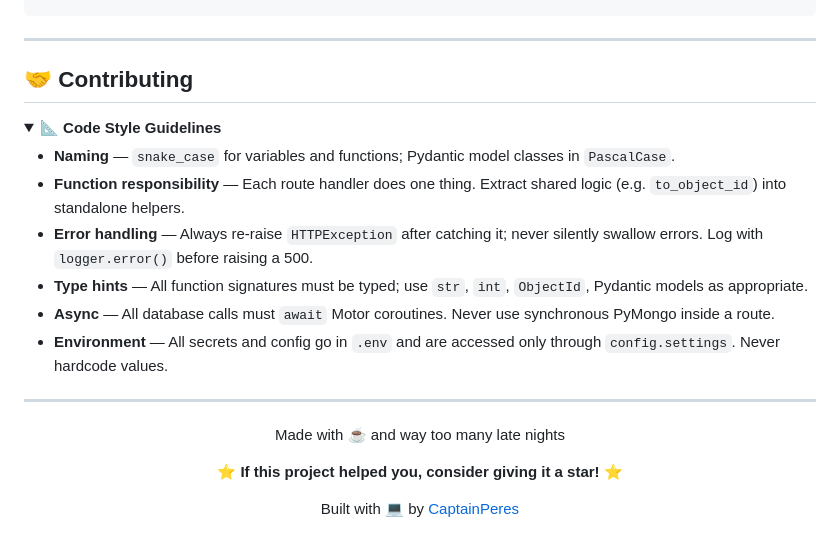
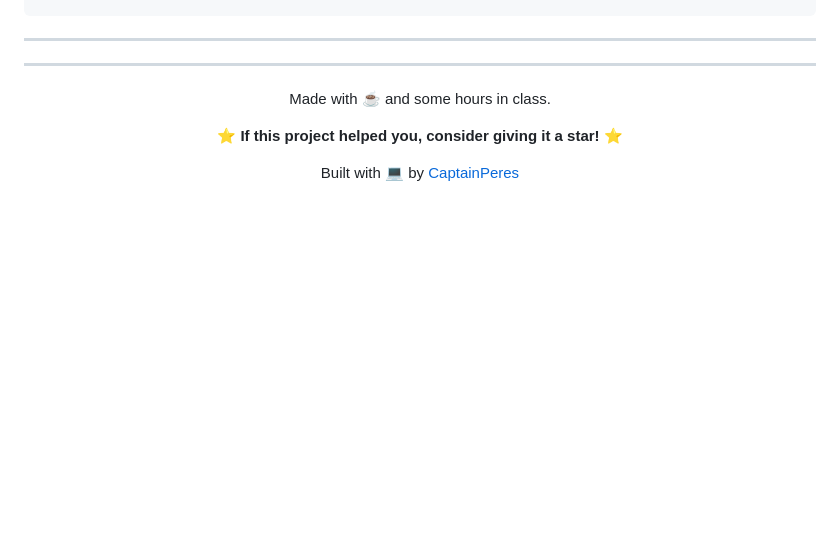
Before and after one commit to GuyGuyPeres/Guys-Table-Reserve-Project, a Markdown page: README.md, the part around one of its changes. GitHub-like rendering; folded sections open; blank space fills up the shorter version.

Commit message:
changed a little.

```diff
--- a/README.md
+++ b/README.md
@@ -296,25 +296,12 @@ JSON Response  ◄── Exception Handler ◄── try/except (500 on DB failu
 
 ---
 
-## 🤝 Contributing
-
-<details>
-<summary>📐 <strong>Code Style Guidelines</strong></summary>
-
-- **Naming** — `snake_case` for variables and functions; Pydantic model classes in `PascalCase`.
-- **Function responsibility** — Each route handler does one thing. Extract shared logic (e.g. `to_object_id`) into standalone helpers.
-- **Error handling** — Always re-raise `HTTPException` after catching it; never silently swallow errors. Log with `logger.error()` before raising a 500.
-- **Type hints** — All function signatures must be typed; use `str`, `int`, `ObjectId`, Pydantic models as appropriate.
-- **Async** — All database calls must `await` Motor coroutines. Never use synchronous PyMongo inside a route.
-- **Environment** — All secrets and config go in `.env` and are accessed only through `config.settings`. Never hardcode values.
-
-</details>
 
 ---
 
 <div align="center">
 
-Made with ☕ and way too many late nights
+Made with ☕ and some hours in class.
 
 ⭐ **If this project helped you, consider giving it a star!** ⭐
 
```
Also changed, not shown: other parts of README.md (+1 -1 lines).
